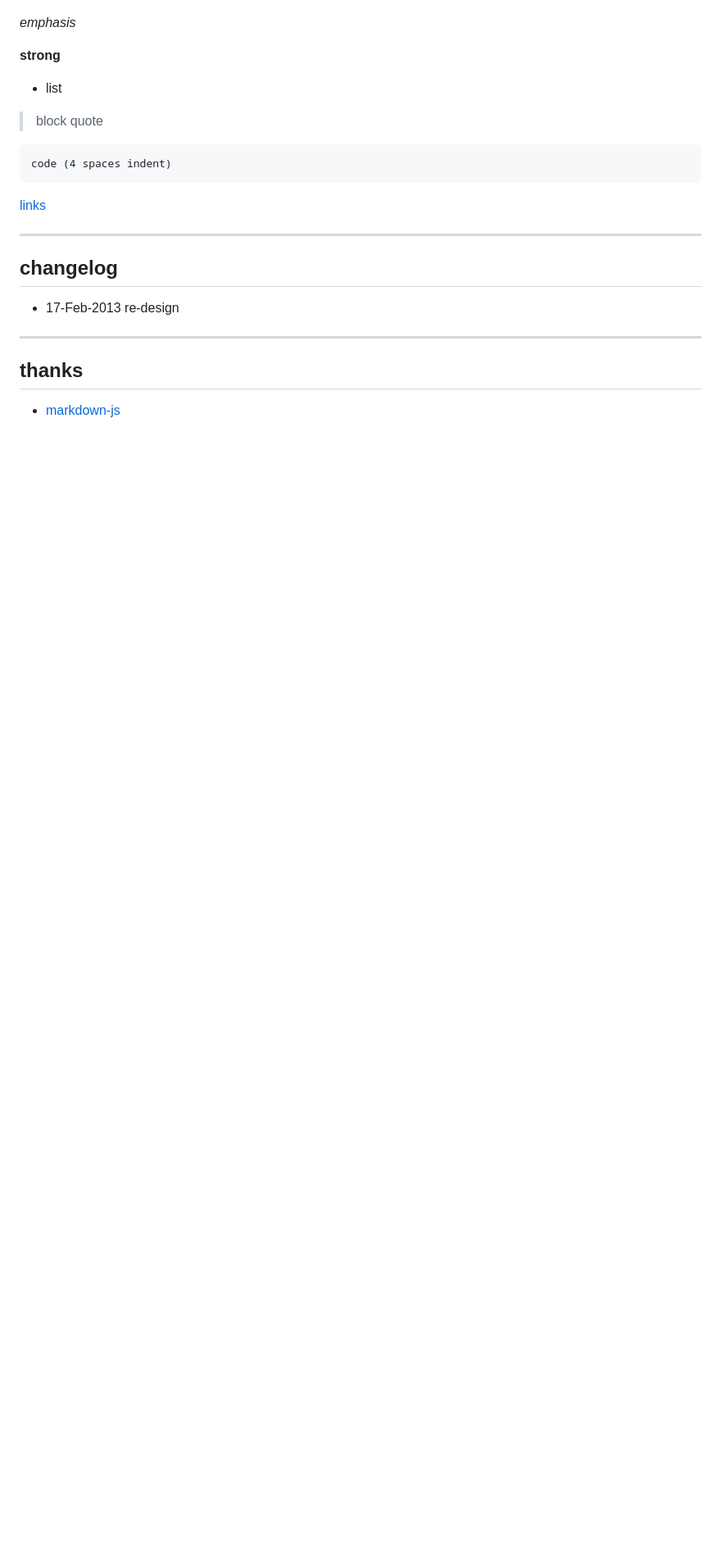
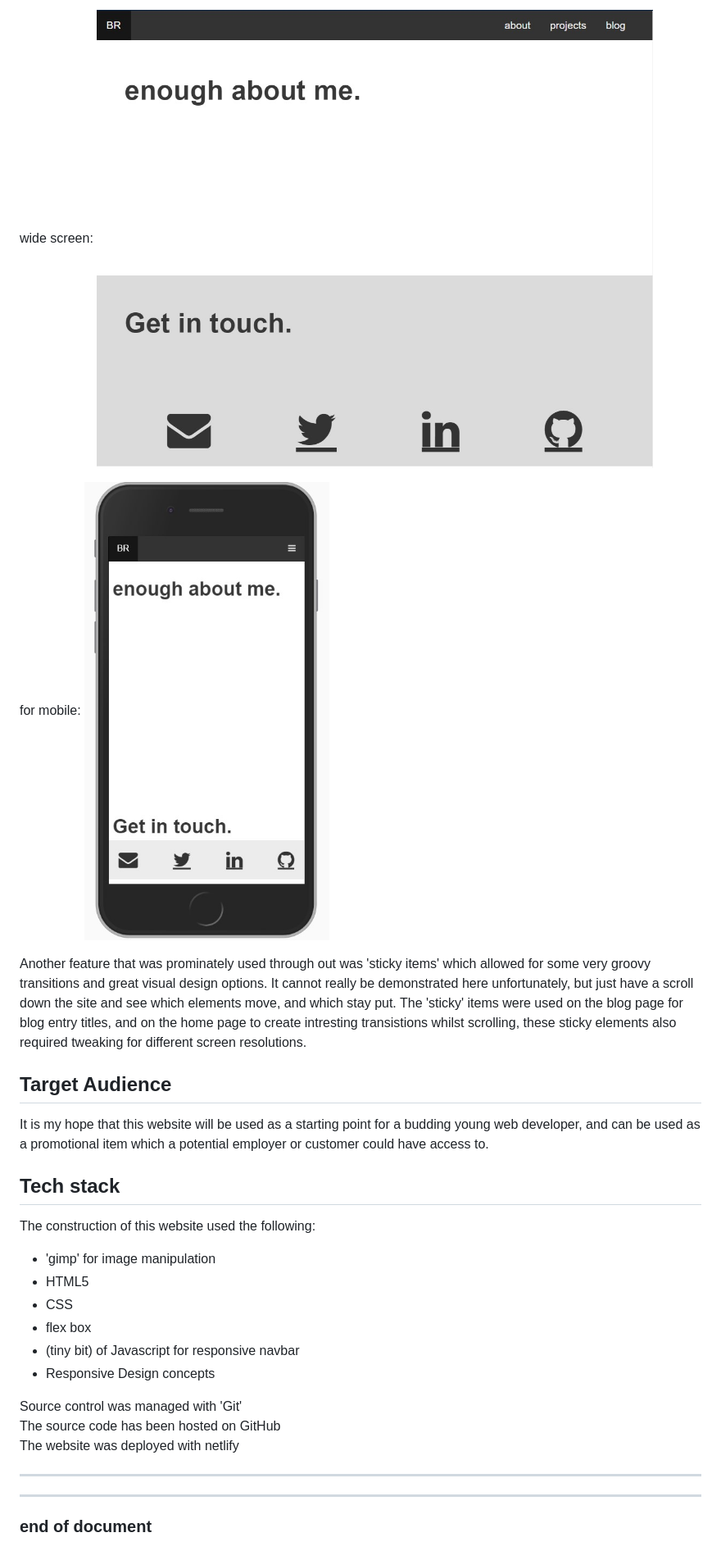
Before and after one commit to ben-rochlin/T1A3, a Markdown page: readme.md, the part around the change printed below. Shown: that part at 82% size. GitHub-like rendering; pictures changed too: docs/mob_screen_end.jpg (added), docs/wide_screen_end.jpg (added); blank space fills up the shorter version.

```diff
--- a/readme.md
+++ b/readme.md
@@ -20,20 +26,27 @@ Alot of the websites functionality and features are directly related to the visu
 
+wide screen:
+![Main Header](docs/wide_screen_end.jpg)
 
-*emphasis*
+for mobile:
+![Main Header](docs/mob_screen_end.jpg)
 
-**strong**
+Another feature that was prominately used through out was 'sticky items' which allowed for some very groovy transitions and great visual design options. It cannot really be demonstrated here unfortunately, but just have a scroll down the site and see which elements move, and which stay put. The 'sticky' items were used on the blog page for blog entry titles, and on the home page to create intresting transistions whilst scrolling, these sticky elements also required tweaking for different screen resolutions.
 
-* list
+## Target Audience
+It is my hope that this website will be used as a starting point for a budding young web developer, and can be used as a promotional item which a potential employer or customer could have access to.
 
->block quote
+## Tech stack
+The construction of this website used the following:
 
-    code (4 spaces indent)
-[links](https://wikipedia.org)
+* 'gimp' for image manipulation
+* HTML5
+* CSS
+* flex box
+* (tiny bit) of Javascript for responsive navbar
+* Responsive Design concepts
 
-----
-## changelog
-* 17-Feb-2013 re-design
+Source control was managed with 'Git' <br> The source code has been hosted on GitHub <br> The website was deployed with netlify
 
-----
-## thanks
-* [markdown-js](https://github.com/evilstreak/markdown-js)
+---
+---
+### end of document
```
Also changed, not shown: other parts of readme.md (+8 -2 lines), docs/blog_mobile.jpg (added), docs/blog_wide.jpg (added), docs/homepage_hader_mobile.jpg (added), docs/homepage_header.jpg (added), 1 other file.
